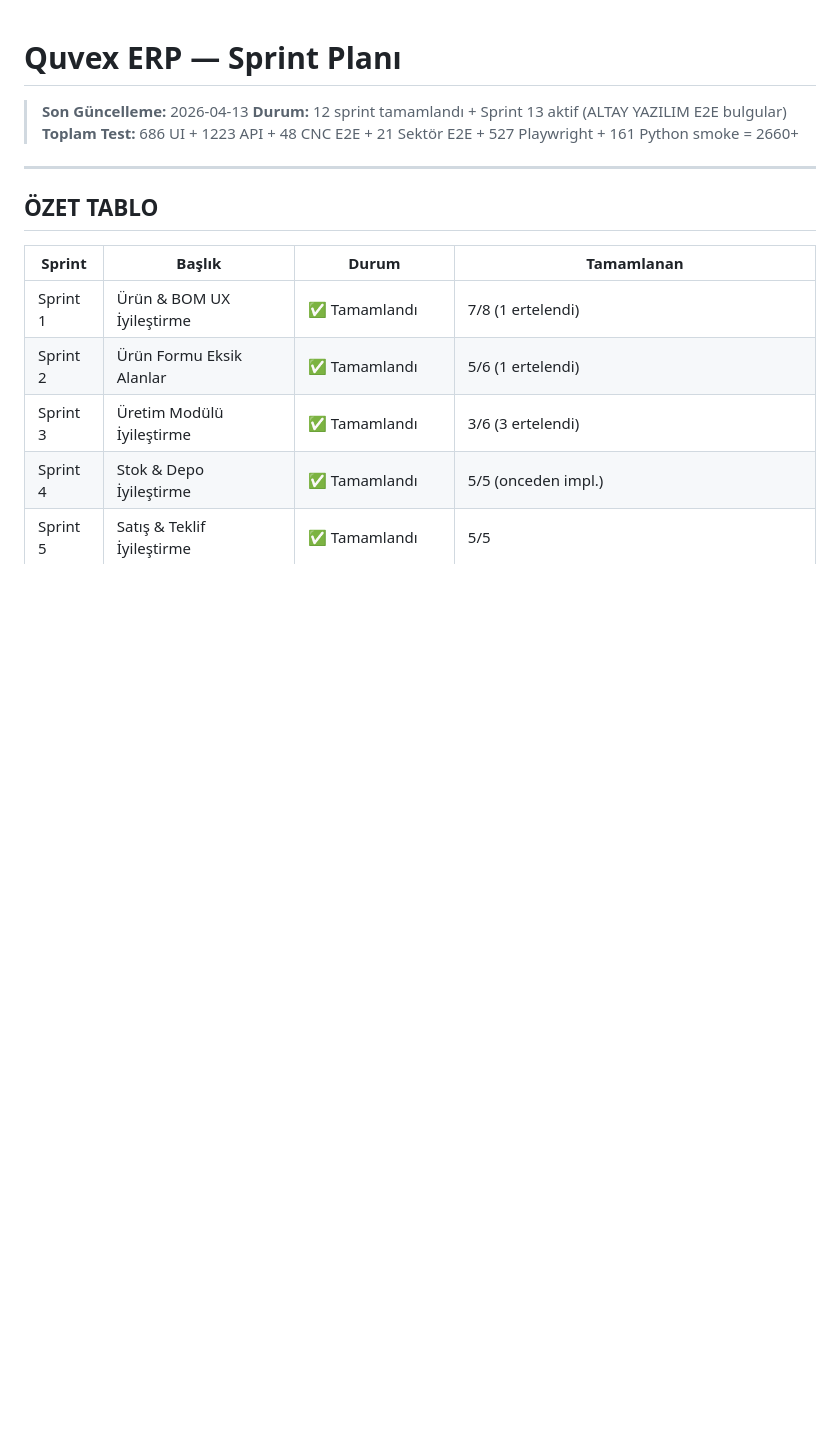
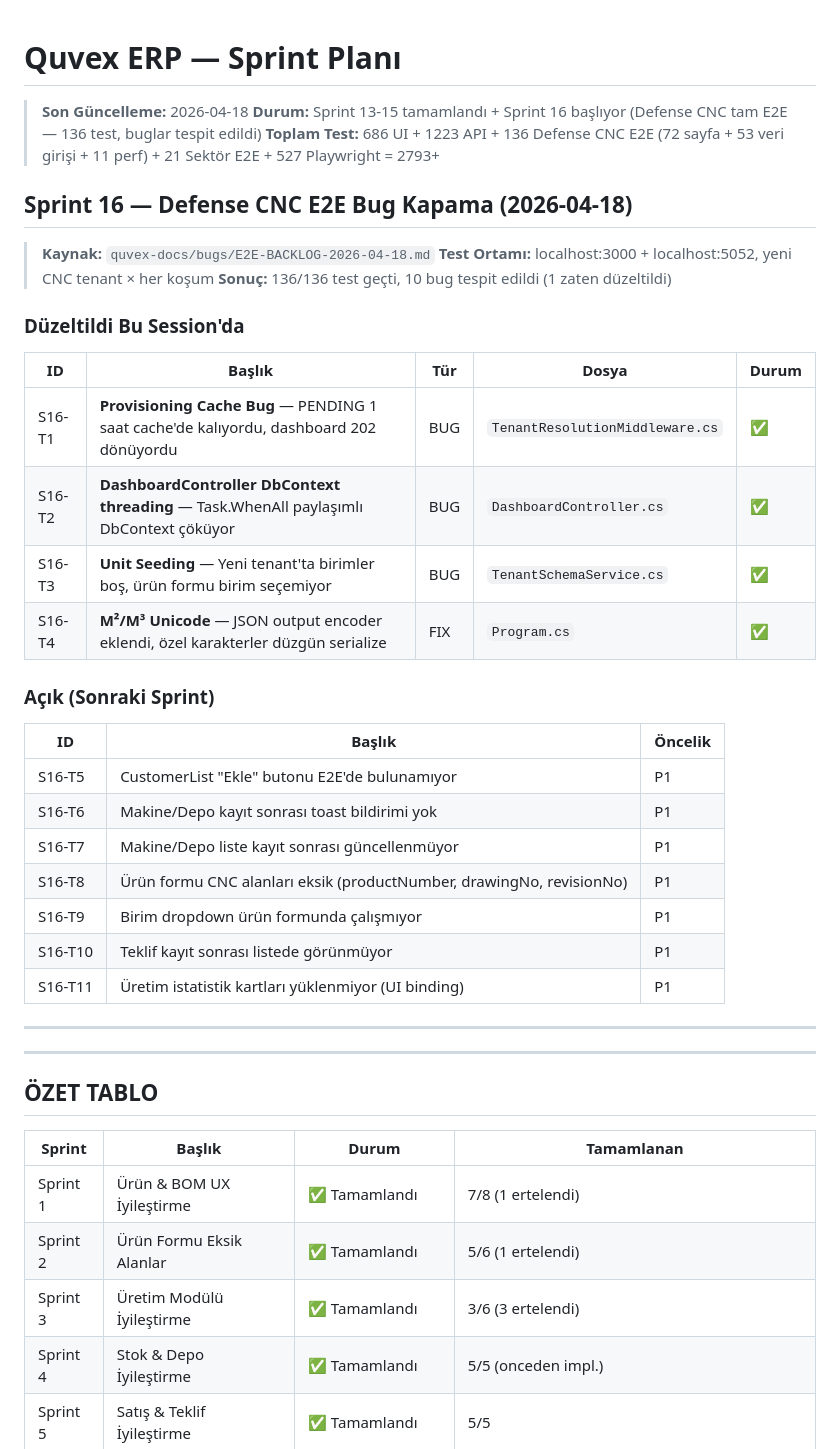
Before and after one commit to Sentytech/quvex-docs, a Markdown page: sprints/SPRINT-PLAN.md, the part around the change. Drawn GitHub-style; blank space fills up the shorter version.

```diff
--- a/sprints/SPRINT-PLAN.md
+++ b/sprints/SPRINT-PLAN.md
@@ -1,8 +1,37 @@
 # Quvex ERP — Sprint Planı
 
-> **Son Güncelleme:** 2026-04-13
-> **Durum:** 12 sprint tamamlandı + Sprint 13 aktif (ALTAY YAZILIM E2E bulgular)
-> **Toplam Test:** 686 UI + 1223 API + 48 CNC E2E + 21 Sektör E2E + 527 Playwright + 161 Python smoke = 2660+
+> **Son Güncelleme:** 2026-04-18
+> **Durum:** Sprint 13-15 tamamlandı + Sprint 16 başlıyor (Defense CNC tam E2E — 136 test, buglar tespit edildi)
+> **Toplam Test:** 686 UI + 1223 API + 136 Defense CNC E2E (72 sayfa + 53 veri girişi + 11 perf) + 21 Sektör E2E + 527 Playwright = 2793+
+
+## Sprint 16 — Defense CNC E2E Bug Kapama (2026-04-18)
+
+> **Kaynak:** `quvex-docs/bugs/E2E-BACKLOG-2026-04-18.md`
+> **Test Ortamı:** localhost:3000 + localhost:5052, yeni CNC tenant × her koşum
+> **Sonuç:** 136/136 test geçti, 10 bug tespit edildi (1 zaten düzeltildi)
+
+### Düzeltildi Bu Session'da
+
+| ID | Başlık | Tür | Dosya | Durum |
+|----|--------|-----|-------|-------|
+| S16-T1 | **Provisioning Cache Bug** — PENDING 1 saat cache'de kalıyordu, dashboard 202 dönüyordu | BUG | `TenantResolutionMiddleware.cs` | ✅ |
+| S16-T2 | **DashboardController DbContext threading** — Task.WhenAll paylaşımlı DbContext çöküyor | BUG | `DashboardController.cs` | ✅ |
+| S16-T3 | **Unit Seeding** — Yeni tenant'ta birimler boş, ürün formu birim seçemiyor | BUG | `TenantSchemaService.cs` | ✅ |
+| S16-T4 | **M²/M³ Unicode** — JSON output encoder eklendi, özel karakterler düzgün serialize | FIX | `Program.cs` | ✅ |
+
+### Açık (Sonraki Sprint)
+
+| ID | Başlık | Öncelik |
+|----|--------|---------|
+| S16-T5 | CustomerList "Ekle" butonu E2E'de bulunamıyor | P1 |
+| S16-T6 | Makine/Depo kayıt sonrası toast bildirimi yok | P1 |
+| S16-T7 | Makine/Depo liste kayıt sonrası güncellenmüyor | P1 |
+| S16-T8 | Ürün formu CNC alanları eksik (productNumber, drawingNo, revisionNo) | P1 |
+| S16-T9 | Birim dropdown ürün formunda çalışmıyor | P1 |
+| S16-T10 | Teklif kayıt sonrası listede görünmüyor | P1 |
+| S16-T11 | Üretim istatistik kartları yüklenmiyor (UI binding) | P1 |
+
+---
 
 ---
 
```
Also changed, not shown: bugs/E2E-BACKLOG-2026-04-18.md (added, +203 -0 lines).
